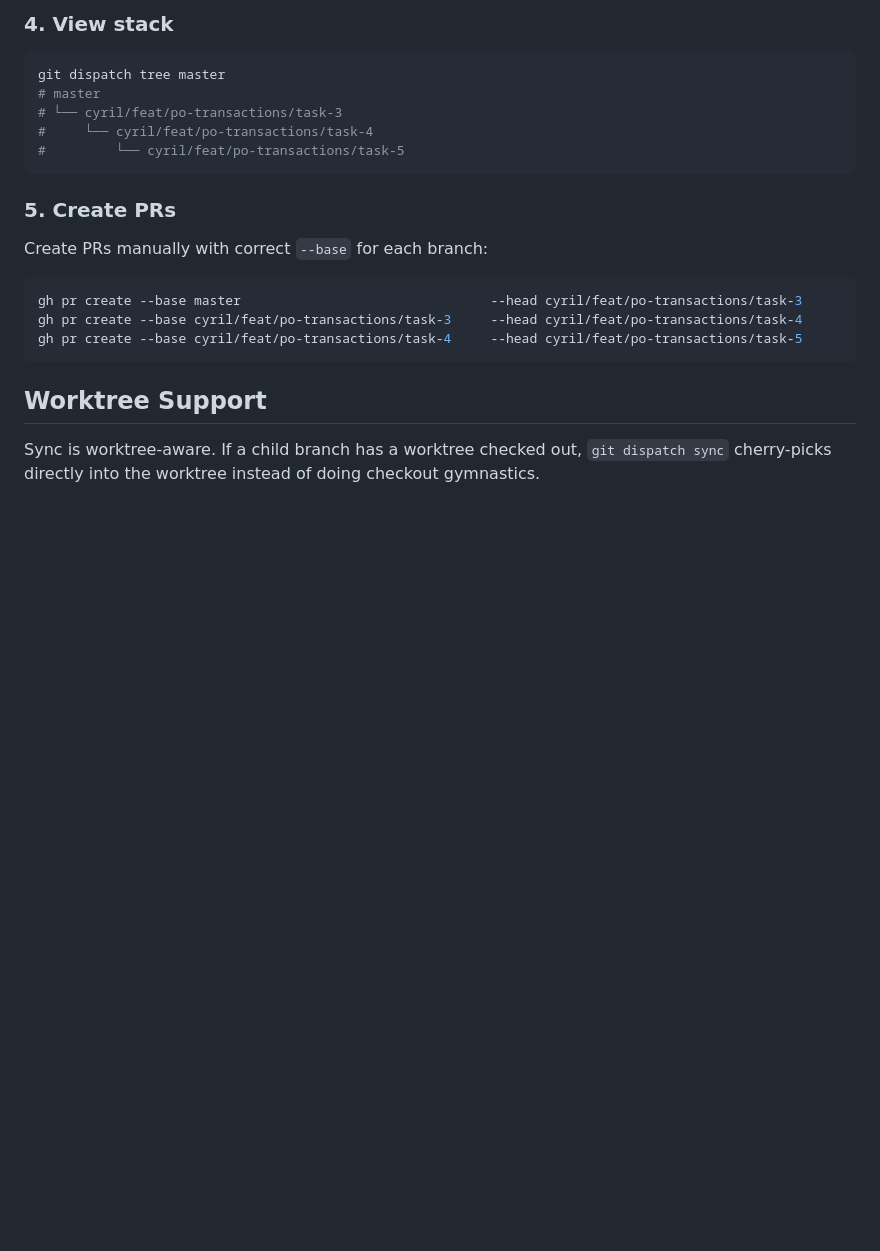
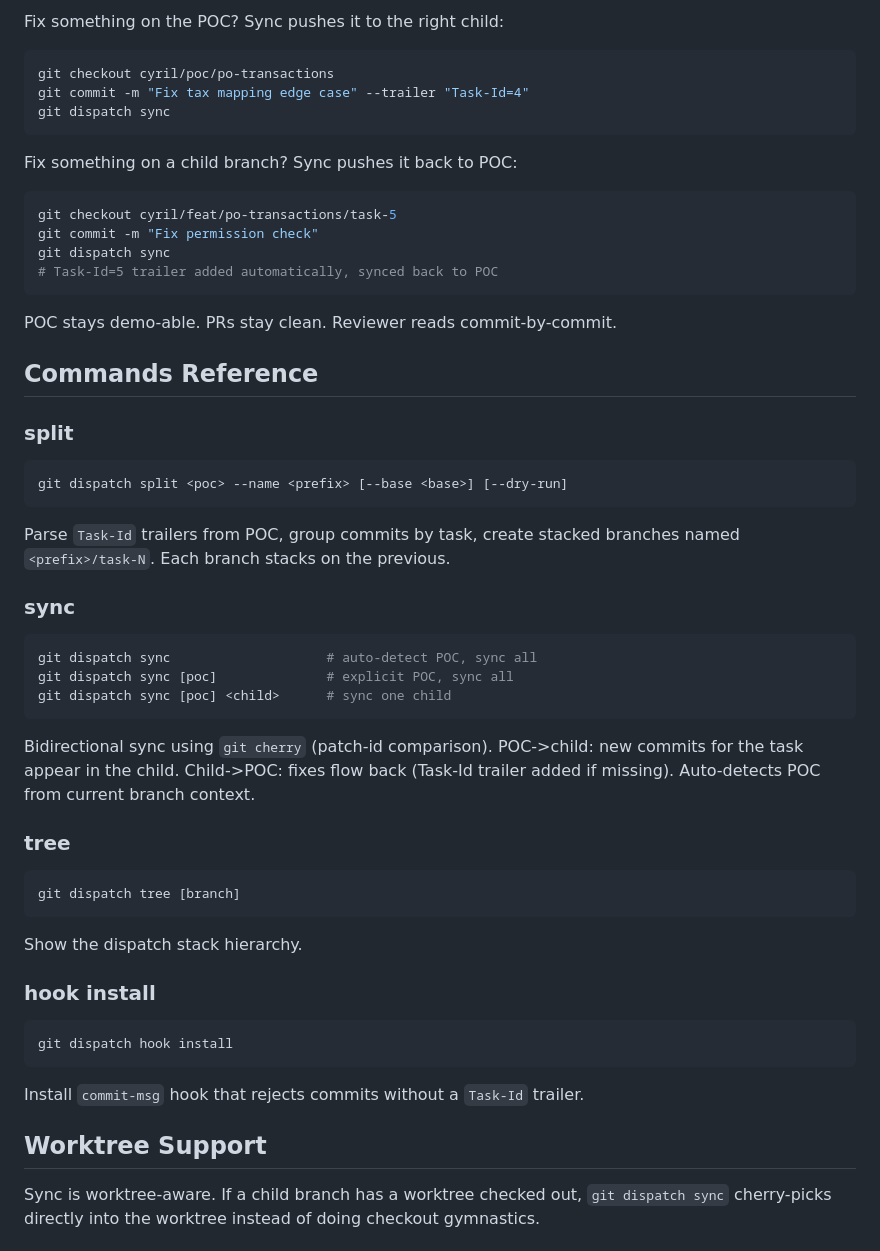
Before and after one commit to KakkoiDev/git-dispatch, a Markdown page: README.md, the part around one of its changes. Rendered like a GitHub page; blank space fills up the shorter version.

````diff
--- a/README.md
+++ b/README.md
@@ -109,23 +158,58 @@ POC is auto-detected from the current branch: if you're on the POC branch or any
 
-### 4. View stack
+Fix something on the POC? Sync pushes it to the right child:
 
 ```bash
-git dispatch tree master
-# master
-# └── cyril/feat/po-transactions/task-3
-#     └── cyril/feat/po-transactions/task-4
-#         └── cyril/feat/po-transactions/task-5
+git checkout cyril/poc/po-transactions
+git commit -m "Fix tax mapping edge case" --trailer "Task-Id=4"
+git dispatch sync
 ```
 
-### 5. Create PRs
-
-Create PRs manually with correct `--base` for each branch:
+Fix something on a child branch? Sync pushes it back to POC:
 
 ```bash
-gh pr create --base master                                --head cyril/feat/po-transactions/task-3
-gh pr create --base cyril/feat/po-transactions/task-3     --head cyril/feat/po-transactions/task-4
-gh pr create --base cyril/feat/po-transactions/task-4     --head cyril/feat/po-transactions/task-5
+git checkout cyril/feat/po-transactions/task-5
+git commit -m "Fix permission check"
+git dispatch sync
+# Task-Id=5 trailer added automatically, synced back to POC
 ```
+
+POC stays demo-able. PRs stay clean. Reviewer reads commit-by-commit.
+
+## Commands Reference
+
+### split
+
+```bash
+git dispatch split <poc> --name <prefix> [--base <base>] [--dry-run]
+```
+
+Parse `Task-Id` trailers from POC, group commits by task, create stacked branches named `<prefix>/task-N`. Each branch stacks on the previous.
+
+### sync
+
+```bash
+git dispatch sync                    # auto-detect POC, sync all
+git dispatch sync [poc]              # explicit POC, sync all
+git dispatch sync [poc] <child>      # sync one child
+```
+
+Bidirectional sync using `git cherry` (patch-id comparison). POC->child: new commits for the task appear in the child. Child->POC: fixes flow back (Task-Id trailer added if missing). Auto-detects POC from current branch context.
+
+### tree
+
+```bash
+git dispatch tree [branch]
+```
+
+Show the dispatch stack hierarchy.
+
+### hook install
+
+```bash
+git dispatch hook install
+```
+
+Install `commit-msg` hook that rejects commits without a `Task-Id` trailer.
 
 ## Worktree Support
 
````
Also changed, not shown: other parts of README.md (+71 -22 lines), trd-template.md (added, +85 -0 lines).
